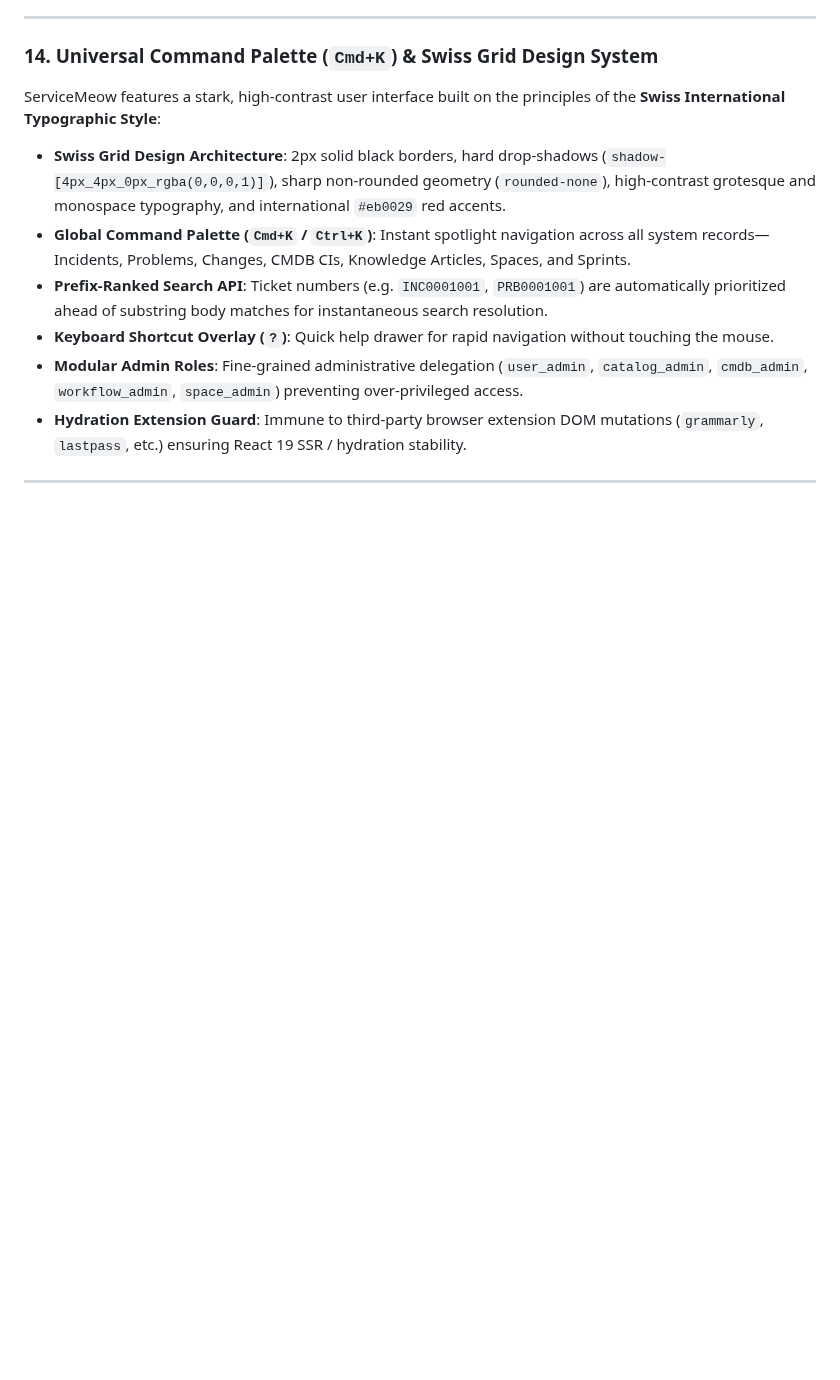
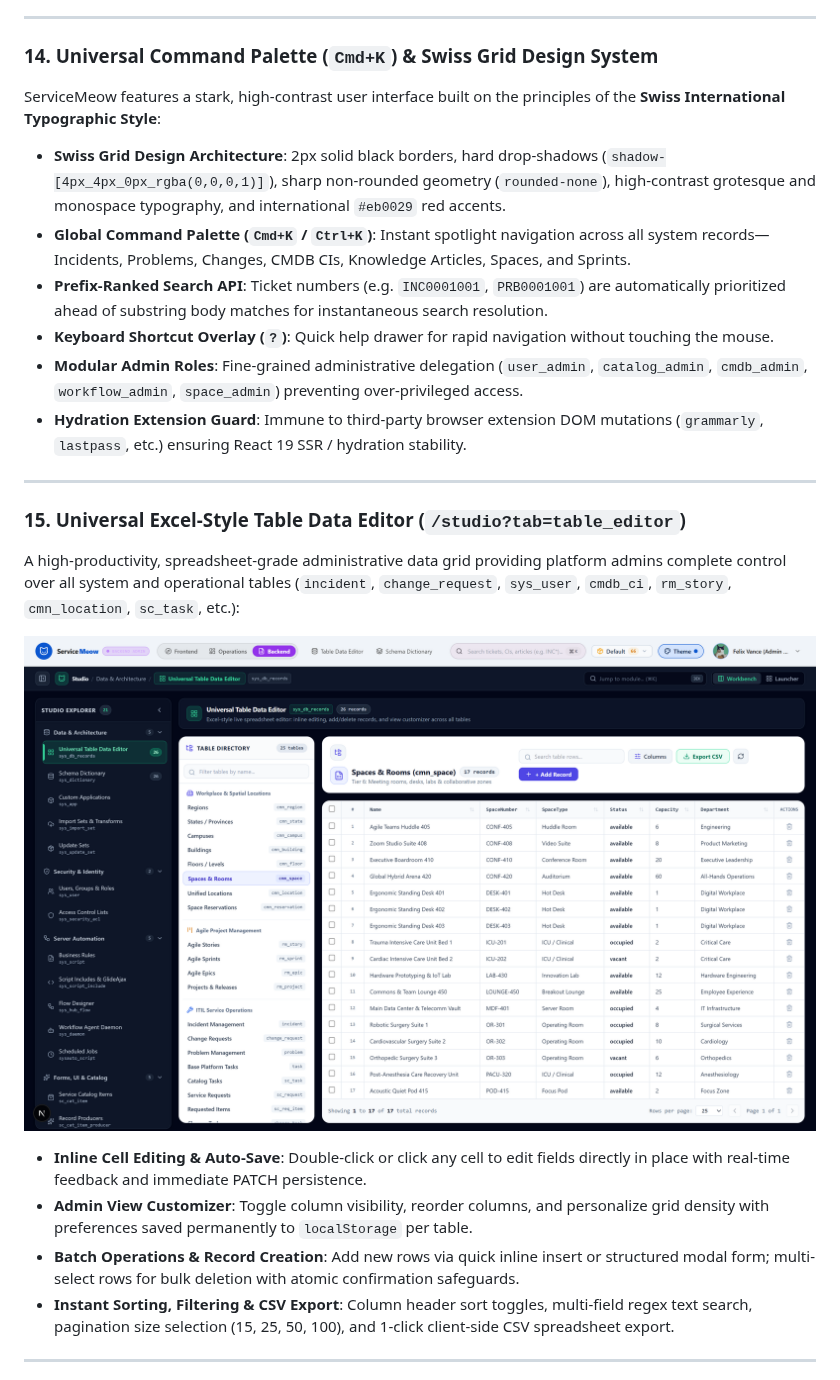
Before and after one commit to oleh11/servicemeow, a Markdown page: README.md, the part around one of its changes. Rendered like a GitHub page; pictures changed too: docs/assets/table-editor-showcase.png (added); blank space fills up the shorter version.

Commit message:
docs: add Table Editor and Portal Data Explorer showcases to README and preserve modules

```diff
--- a/README.md
+++ b/README.md
@@ -303,3 +303,18 @@ ServiceMeow features a stark, high-contrast user interface built on the principl
 
 ---
 
+### 15. Universal Excel-Style Table Data Editor (`/studio?tab=table_editor`)
+
+A high-productivity, spreadsheet-grade administrative data grid providing platform admins complete control over all system and operational tables (`incident`, `change_request`, `sys_user`, `cmdb_ci`, `rm_story`, `cmn_location`, `sc_task`, etc.):
+
+<p align="center">
+  <img src="docs/assets/table-editor-showcase.png" alt="Universal Excel-Style Table Data Editor" width="100%" style="border-radius: 8px; border: 1px solid #1e293b;" />
+</p>
+
+- **Inline Cell Editing & Auto-Save**: Double-click or click any cell to edit fields directly in place with real-time feedback and immediate PATCH persistence.
+- **Admin View Customizer**: Toggle column visibility, reorder columns, and personalize grid density with preferences saved permanently to `localStorage` per table.
+- **Batch Operations & Record Creation**: Add new rows via quick inline insert or structured modal form; multi-select rows for bulk deletion with atomic confirmation safeguards.
+- **Instant Sorting, Filtering & CSV Export**: Column header sort toggles, multi-field regex text search, pagination size selection (15, 25, 50, 100), and 1-click client-side CSV spreadsheet export.
+
+---
+
```
Also changed, not shown: other parts of README.md (+15 -0 lines), docs/assets/data-explorer-showcase.png (added), 2 other files.
